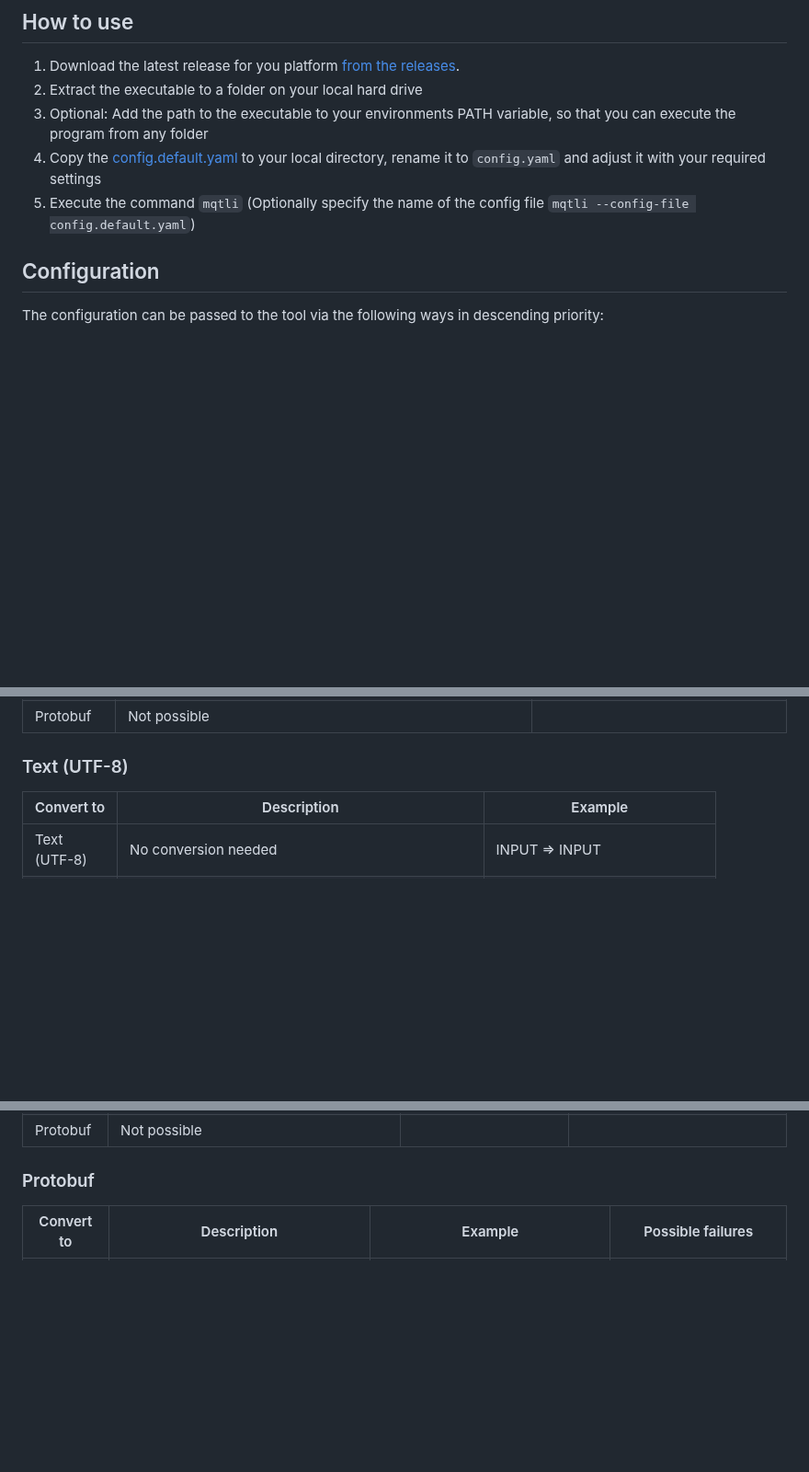
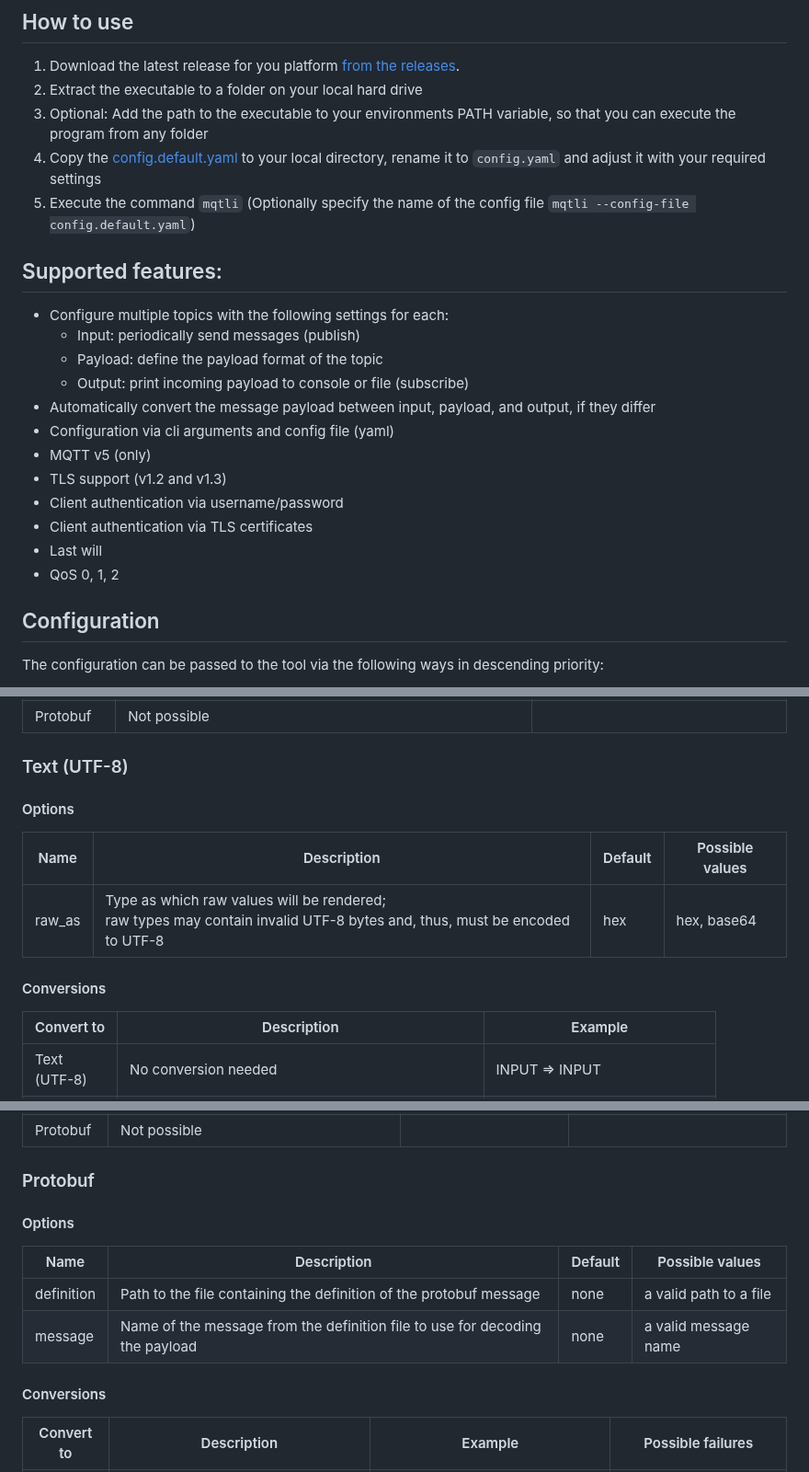
Before and after one commit to kaans/mqtli, a Markdown page: README.md, 3 parts joined by grey strips. Shown at 92% size. Rendered like a GitHub page; blank space fills up the shorter version.

```diff
--- a/README.md
+++ b/README.md
@@ -11,10 +11,27 @@ The supported data formats and the conversion rules are listed under [supported
 1. Download the latest release for you platform [from the releases](https://github.com/kaans/mqtli/releases/latest).
 2. Extract the executable to a folder on your local hard drive
 3. Optional: Add the path to the executable to your environments PATH variable, so that you can execute the
-program from any folder
+   program from any folder
 4. Copy the [config.default.yaml](https://github.com/kaans/mqtli/blob/main/config.default.yaml) to
-your local directory, rename it to `config.yaml` and adjust it with your required settings
-5. Execute the command `mqtli` (Optionally specify the name of the config file `mqtli --config-file config.default.yaml`)
+   your local directory, rename it to `config.yaml` and adjust it with your required settings
+5. Execute the command `mqtli` (Optionally specify the name of the config
+   file `mqtli --config-file config.default.yaml`)
+
+
+## Supported features:
+
+* Configure multiple topics with the following settings for each:
+    * Input: periodically send messages (publish)
+    * Payload: define the payload format of the topic
+    * Output: print incoming payload to console or file (subscribe)
+* Automatically convert the message payload between input, payload, and output, if they differ
+* Configuration via cli arguments and config file (yaml)
+* MQTT v5 (only)
+* TLS support (v1.2 and v1.3)
+* Client authentication via username/password
+* Client authentication via TLS certificates
+* Last will
+* QoS 0, 1, 2
 
 
 ## Configuration
@@ -196,6 +220,14 @@ are supported:
 
 ### Text (UTF-8)
 
+#### Options
+
+| Name   | Description                                                                                                                 | Default | Possible values |
+|--------|-----------------------------------------------------------------------------------------------------------------------------|---------|-----------------|
+| raw_as | Type as which raw values will be rendered;<br>raw types may contain invalid UTF-8 bytes and, thus, must be encoded to UTF-8 | hex     | hex, base64     |
+
+#### Conversions
+
 <table class="tg">
 <thead>
   <tr>
@@ -472,6 +528,15 @@ are supported:
 </table>
 
 ### Protobuf
+
+#### Options
+
+| Name       | Description                                                                  | Default | Possible values        |
+|------------|------------------------------------------------------------------------------|---------|------------------------|
+| definition | Path to the file containing the definition of the protobuf message           | none    | a valid path to a file |
+| message    | Name of the message from the definition file to use for decoding the payload | none    | a valid message name   |
+
+#### Conversions
 
 <table class="tg">
 <thead>
```
Also changed, not shown: other parts of README.md (+66 -36 lines).
